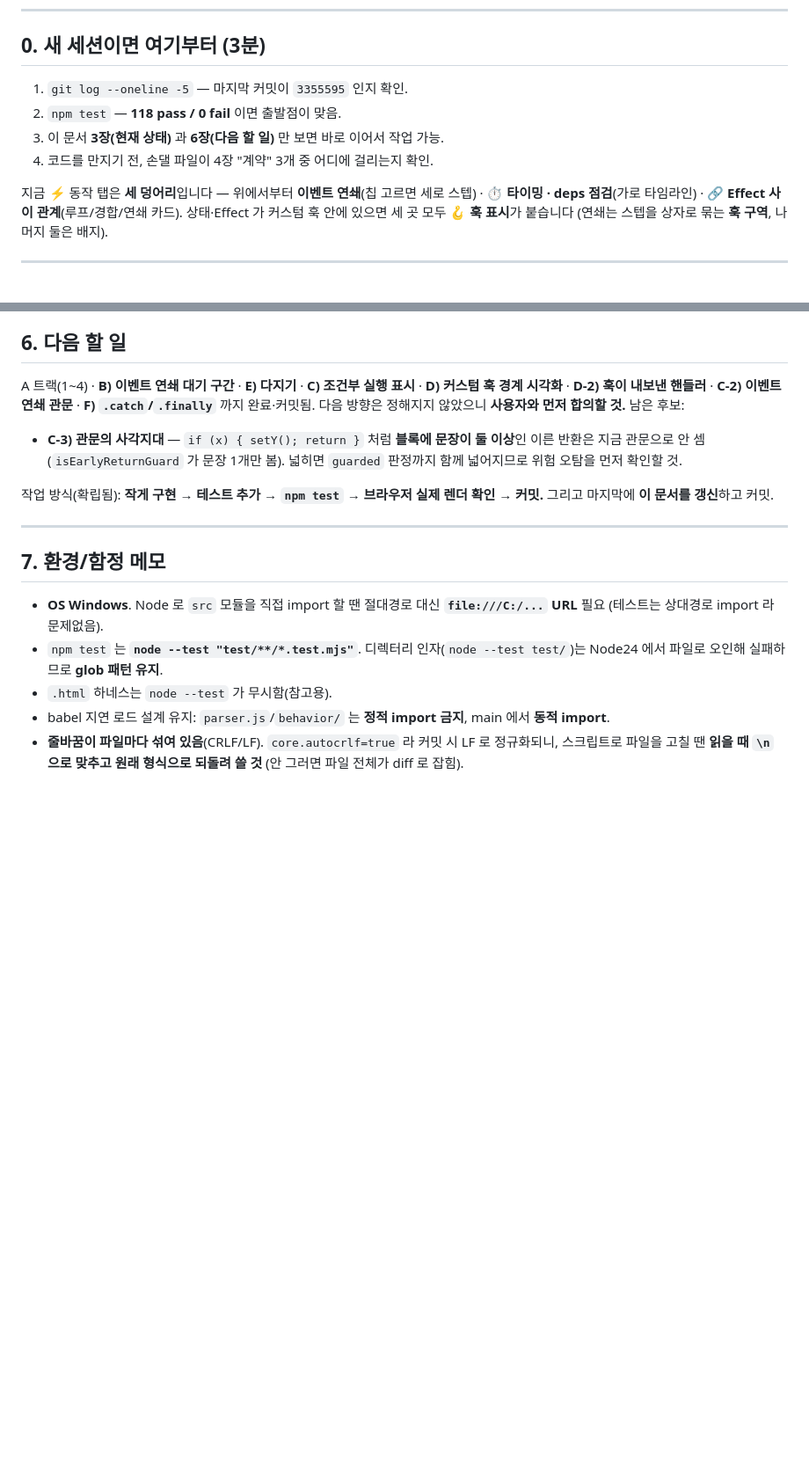
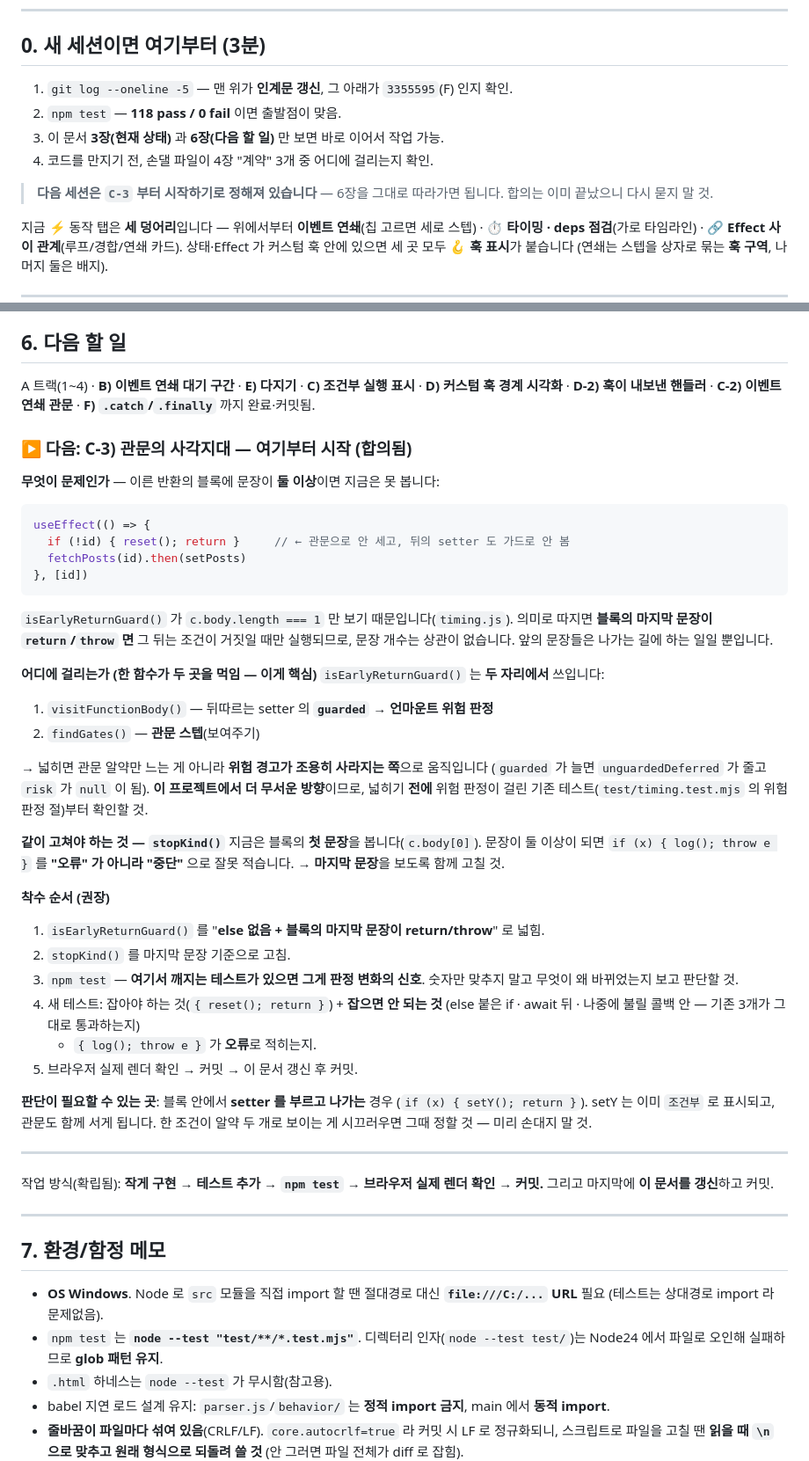
Before and after one commit to k-sons/bunseki, a Markdown page: HANDOFF.md, 2 parts joined by grey strips. Shown at 88% size. Rendered like a GitHub page; blank space fills up the shorter version.

Commit message:
docs: 인계문 6장을 C-3 착수 문서로 — 새 세션이 바로 이어갈 수 있게
다음 방향이 C-3(관문의 사각지대)로 정해졌으므로 "후보 목록" 을 "착수 문서" 로 바꿈.

- 0장에 "다음 세션은 C-3 부터, 합의는 끝났으니 다시 묻지 말 것" 명시
- 무엇이 문제인지 코드 예시로 (`if (!id) { reset(); return }`)
- 왜 조심해야 하는지 방향을 바로잡음 — isEarlyReturnGuard 는 관문(보여주기)과
  guarded(언마운트 위험 판정) 두 곳을 함께 먹이므로, 넓히면 헛경보가 아니라
  **경고가 조용히 사라지는 쪽**으로 움직인다
- 같이 고쳐야 하는 stopKind() 의 함정(첫 문장을 봐서 throw 를 중단으로 잘못 적음)
- 착수 순서 5단계와, 미리 손대지 말 판단거리 하나

Co-Authored-By: Claude Opus 5 <noreply@anthropic.com>
Claude-Session: https://claude.ai/code/session_01AoitcCXiLz7u8JC914No5H

````diff
--- a/HANDOFF.md
+++ b/HANDOFF.md
@@ -7,10 +7,13 @@
 
 ## 0. 새 세션이면 여기부터 (3분)
 
-1. `git log --oneline -5` — 마지막 커밋이 `3355595` 인지 확인.
+1. `git log --oneline -5` — 맨 위가 **인계문 갱신**, 그 아래가 `3355595`(F) 인지 확인.
 2. `npm test` — **118 pass / 0 fail** 이면 출발점이 맞음.
 3. 이 문서 **3장(현재 상태)** 과 **6장(다음 할 일)** 만 보면 바로 이어서 작업 가능.
 4. 코드를 만지기 전, 손댈 파일이 4장 "계약" 3개 중 어디에 걸리는지 확인.
+
+> **다음 세션은 `C-3` 부터 시작하기로 정해져 있습니다** — 6장을 그대로 따라가면 됩니다.
+> 합의는 이미 끝났으니 다시 묻지 말 것.
 
 지금 ⚡ 동작 탭은 **세 덩어리**입니다 — 위에서부터
 **이벤트 연쇄**(칩 고르면 세로 스텝) · **⏱ 타이밍 · deps 점검**(가로 타임라인) ·
@@ -374,11 +377,52 @@ npx vite --port 5199 &
 A 트랙(1~4) · **B) 이벤트 연쇄 대기 구간** · **E) 다지기** · **C) 조건부 실행 표시** ·
 **D) 커스텀 훅 경계 시각화** · **D-2) 훅이 내보낸 핸들러** · **C-2) 이벤트 연쇄 관문** ·
 **F) `.catch`/`.finally`** 까지 완료·커밋됨.
-다음 방향은 정해지지 않았으니 **사용자와 먼저 합의할 것.** 남은 후보:
 
-- **C-3) 관문의 사각지대** — `if (x) { setY(); return }` 처럼 **블록에 문장이 둘 이상**인
-  이른 반환은 지금 관문으로 안 셈(`isEarlyReturnGuard` 가 문장 1개만 봄).
-  넓히면 `guarded` 판정까지 함께 넓어지므로 위험 오탐을 먼저 확인할 것.
+### ▶ 다음: C-3) 관문의 사각지대 — **여기부터 시작 (합의됨)**
+
+**무엇이 문제인가** — 이른 반환의 블록에 문장이 **둘 이상**이면 지금은 못 봅니다:
+
+```js
+useEffect(() => {
+  if (!id) { reset(); return }     // ← 관문으로 안 세고, 뒤의 setter 도 가드로 안 봄
+  fetchPosts(id).then(setPosts)
+}, [id])
+```
+
+`isEarlyReturnGuard()` 가 `c.body.length === 1` 만 보기 때문입니다(`timing.js`).
+의미로 따지면 **블록의 마지막 문장이 `return`/`throw` 면** 그 뒤는 조건이 거짓일 때만
+실행되므로, 문장 개수는 상관이 없습니다. 앞의 문장들은 나가는 길에 하는 일일 뿐입니다.
+
+**어디에 걸리는가 (한 함수가 두 곳을 먹임 — 이게 핵심)**
+`isEarlyReturnGuard()` 는 **두 자리에서** 쓰입니다:
+1. `visitFunctionBody()` — 뒤따르는 setter 의 **`guarded`** → **언마운트 위험 판정**
+2. `findGates()` — **관문 스텝**(보여주기)
+
+→ 넓히면 관문 알약만 느는 게 아니라 **위험 경고가 조용히 사라지는 쪽**으로 움직입니다
+(`guarded` 가 늘면 `unguardedDeferred` 가 줄고 `risk` 가 `null` 이 됨).
+**이 프로젝트에서 더 무서운 방향**이므로, 넓히기 **전에** 위험 판정이 걸린
+기존 테스트(`test/timing.test.mjs` 의 위험 판정 절)부터 확인할 것.
+
+**같이 고쳐야 하는 것 — `stopKind()`**
+지금은 블록의 **첫 문장**을 봅니다(`c.body[0]`). 문장이 둘 이상이 되면
+`if (x) { log(); throw e }` 를 **"오류" 가 아니라 "중단"** 으로 잘못 적습니다.
+→ **마지막 문장**을 보도록 함께 고칠 것.
+
+**착수 순서 (권장)**
+1. `isEarlyReturnGuard()` 를 "**else 없음 + 블록의 마지막 문장이 return/throw**" 로 넓힘.
+2. `stopKind()` 를 마지막 문장 기준으로 고침.
+3. `npm test` — **여기서 깨지는 테스트가 있으면 그게 판정 변화의 신호**. 숫자만 맞추지 말고
+   무엇이 왜 바뀌었는지 보고 판단할 것.
+4. 새 테스트: 잡아야 하는 것(`{ reset(); return }`) + **잡으면 안 되는 것**
+   (else 붙은 if · await 뒤 · 나중에 불릴 콜백 안 — 기존 3개가 그대로 통과하는지)
+   + `{ log(); throw e }` 가 **오류**로 적히는지.
+5. 브라우저 실제 렌더 확인 → 커밋 → 이 문서 갱신 후 커밋.
+
+**판단이 필요할 수 있는 곳**: 블록 안에서 **setter 를 부르고 나가는** 경우
+(`if (x) { setY(); return }`). setY 는 이미 `조건부` 로 표시되고, 관문도 함께 서게 됩니다.
+한 조건이 알약 두 개로 보이는 게 시끄러우면 그때 정할 것 — 미리 손대지 말 것.
+
+---
 
 작업 방식(확립됨): **작게 구현 → 테스트 추가 → `npm test` → 브라우저 실제 렌더 확인 → 커밋.**
 그리고 마지막에 **이 문서를 갱신**하고 커밋.
````
